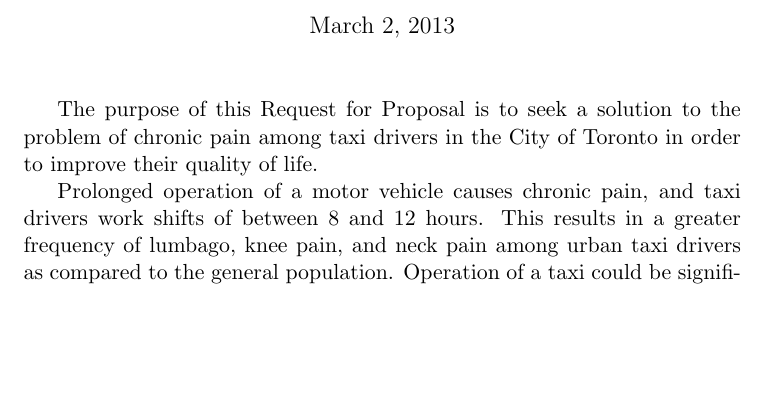
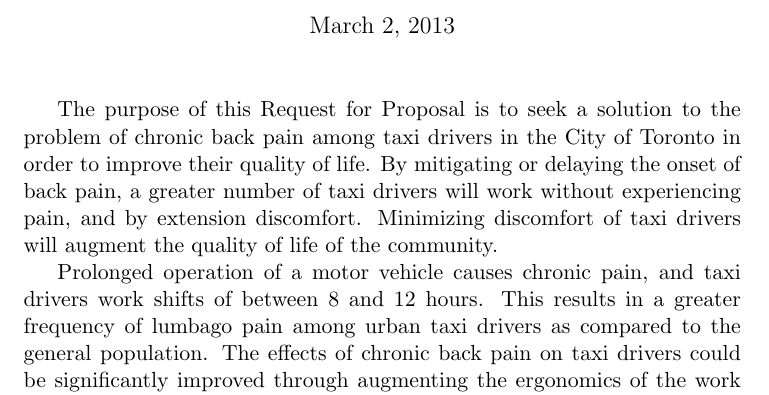
Before and after one commit to reinotsason/praxis, a LaTeX document (StandaloneAbstract.tex, which reads Abstract.tex): part of the page, cut so that both start at the same text, the shorter picture padded with empty space. Compiled offline with pdfLaTeX.

Commit message:
Update Abstract.tex
Made quality of life less vague.
Changed the last sentence of the middle paragraph

```diff
--- a/Abstract.tex
+++ b/Abstract.tex
@@ -1,13 +1,18 @@
 The purpose of this Request for Proposal is to seek a solution to the
-problem of chronic pain among taxi drivers in the City of Toronto in
-order to improve their quality of life.
+problem of chronic back pain among taxi drivers in the City of Toronto in
+order to improve their quality of life. By mitigating or delaying the
+onset of back pain, a greater number of taxi drivers will work without
+experiencing pain, and by extension discomfort. Minimizing discomfort of taxi drivers
+will augment the quality of life of the community.
 
 Prolonged operation of a motor vehicle causes chronic pain, and taxi
 drivers work shifts of between 8 and 12 hours. This results in a
-greater frequency of lumbago, knee pain, and neck pain among urban
-taxi drivers as compared to the general population. Operation of a
-taxi could be significantly improved by the adaptation of existing
-solutions to similar problems among bus and truck drivers.
+greater frequency of lumbago pain among urban
+taxi drivers as compared to the general population. The effects of chronic back pain
+on taxi drivers could be significantly improved through augmenting
+the ergonomics of the work environment \cite{LostWorkdays}.
+%missing source on the fact that ergonomics improves the effects of back pain
+%the quote used was "the impact of back pain can be reduce through intervetion strategies such as training, job redesign, work enviroment engineering..."
 
 All designs must succeed in reducing both severity and frequency of
 chronic pain among taxi drivers, and achieve this at a minimum cost to
```
